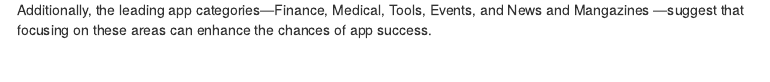
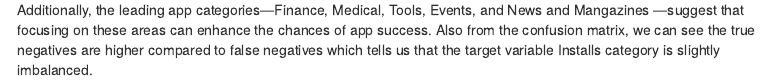
Before and after one commit to snehitha-tadapaneni/Data-Dome, an R Markdown document (FinalExam/FinalModelling.Rmd): the page in a window 1100 px wide, from 10880 px down. Rendered offline with R 4.5, knitr and Pandoc, with nearby package versions; some code elsewhere in the file could not run offline; menus at the side of the page are left out.

Commit message:
Added conclusion for svm

```diff
--- a/FinalExam/FinalModelling.Rmd
+++ b/FinalExam/FinalModelling.Rmd
@@ -1262,4 +1262,6 @@ The analysis shows that Reviews, Price, and Lastupdated are the top
 features influencing the model's performance. Additionally, the leading
 app categories—Finance, Medical, Tools, Events, and News and Mangazines
 —suggest that focusing on these areas can enhance the chances of app
-success.
+success. Also from the confusion matrix, we can see the true negatives
+are higher compared to false negatives which tells us that the target
+variable Installs category is slightly imbalanced.
```
